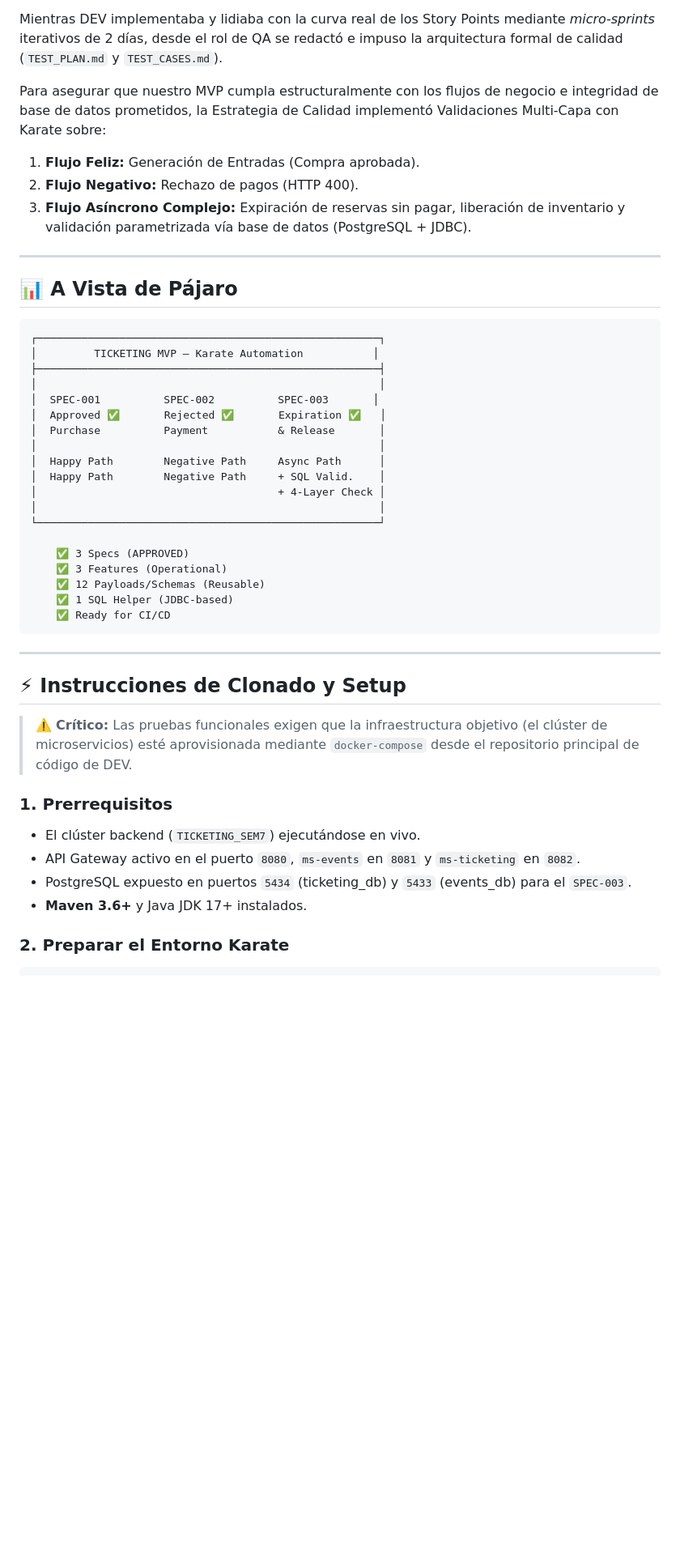
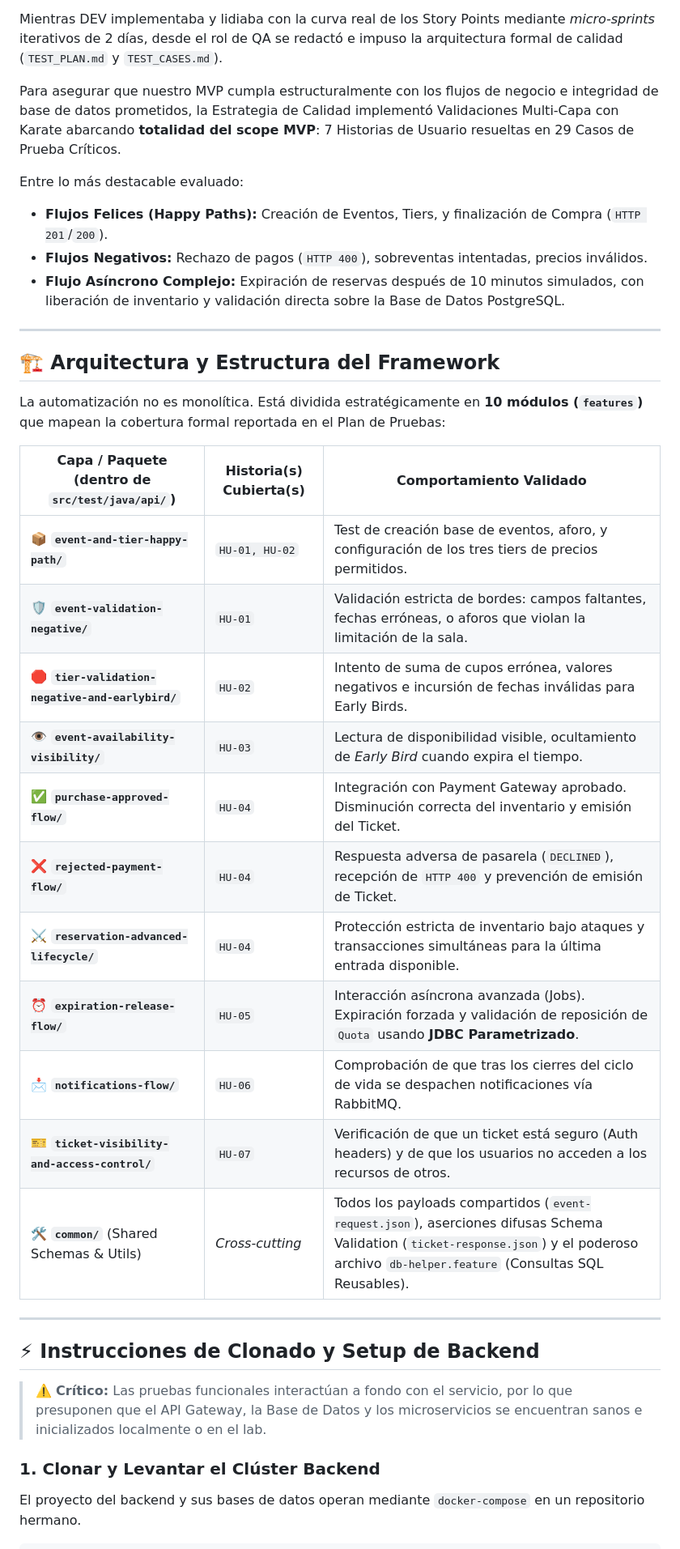
Before and after one commit to ChristopherPalloArias/TICKETING_SEM7_KARATE, a Markdown page: README.md, the part around one of its changes. Shown at 81% size. Rendered like a GitHub page; blank space fills up the shorter version.

````diff
--- a/README.md
+++ b/README.md
@@ -56,50 +56,40 @@ Este repositorio corresponde a la certificación funcional (**Karate DSL**) dent
 
 Mientras DEV implementaba y lidiaba con la curva real de los Story Points mediante *micro-sprints* iterativos de 2 días, desde el rol de QA se redactó e impuso la arquitectura formal de calidad (`TEST_PLAN.md` y `TEST_CASES.md`).
 
-Para asegurar que nuestro MVP cumpla estructuralmente con los flujos de negocio e integridad de base de datos prometidos, la Estrategia de Calidad implementó Validaciones Multi-Capa con Karate sobre:
+Para asegurar que nuestro MVP cumpla estructuralmente con los flujos de negocio e integridad de base de datos prometidos, la Estrategia de Calidad implementó Validaciones Multi-Capa con Karate abarcando **totalidad del scope MVP**: 7 Historias de Usuario resueltas en 29 Casos de Prueba Críticos.
 
-1. **Flujo Feliz:** Generación de Entradas (Compra aprobada).
-2. **Flujo Negativo:** Rechazo de pagos (HTTP 400).
-3. **Flujo Asíncrono Complejo:** Expiración de reservas sin pagar, liberación de inventario y validación parametrizada vía base de datos (PostgreSQL + JDBC).
+Entre lo más destacable evaluado:
+- **Flujos Felices (Happy Paths):** Creación de Eventos, Tiers, y finalización de Compra (`HTTP 201`/`200`).
+- **Flujos Negativos:** Rechazo de pagos (`HTTP 400`), sobreventas intentadas, precios inválidos.
+- **Flujo Asíncrono Complejo:** Expiración de reservas después de 10 minutos simulados, con liberación de inventario y validación directa sobre la Base de Datos PostgreSQL.
 
 ---
 
-## 📊 A Vista de Pájaro
+## 🏗️ Arquitectura y Estructura del Framework
 
-```
-┌──────────────────────────────────────────────────────┐
-│         TICKETING MVP — Karate Automation           │
-├──────────────────────────────────────────────────────┤
-│                                                      │
-│  SPEC-001          SPEC-002          SPEC-003       │
-│  Approved ✅       Rejected ✅       Expiration ✅   │
-│  Purchase          Payment           & Release       │
-│                                                      │
-│  Happy Path        Negative Path     Async Path      │
-│  Happy Path        Negative Path     + SQL Valid.    │
-│                                      + 4-Layer Check │
-│                                                      │
-└──────────────────────────────────────────────────────┘
+La automatización no es monolítica. Está dividida estratégicamente en **10 módulos (`features`)** que mapean la cobertura formal reportada en el Plan de Pruebas:
 
-    ✅ 3 Specs (APPROVED)
-    ✅ 3 Features (Operational)
-    ✅ 12 Payloads/Schemas (Reusable)
-    ✅ 1 SQL Helper (JDBC-based)
-    ✅ Ready for CI/CD
-```
+| Capa / Paquete (dentro de `src/test/java/api/`) | Historia(s) Cubierta(s) | Comportamiento Validado |
+|---|---|---|
+| 📦 **`event-and-tier-happy-path/`** | `HU-01, HU-02` | Test de creación base de eventos, aforo, y configuración de los tres tiers de precios permitidos. |
+| 🛡️ **`event-validation-negative/`** | `HU-01` | Validación estricta de bordes: campos faltantes, fechas erróneas, o aforos que violan la limitación de la sala. |
+| 🛑 **`tier-validation-negative-and-earlybird/`** | `HU-02` | Intento de suma de cupos errónea, valores negativos e incursión de fechas inválidas para Early Birds. |
+| 👁️ **`event-availability-visibility/`** | `HU-03` | Lectura de disponibilidad visible, ocultamiento de *Early Bird* cuando expira el tiempo. |
+| ✅ **`purchase-approved-flow/`** | `HU-04` | Integración con Payment Gateway aprobado. Disminución correcta del inventario y emisión del Ticket. |
+| ❌ **`rejected-payment-flow/`** | `HU-04` | Respuesta adversa de pasarela (`DECLINED`), recepción de `HTTP 400` y prevención de emisión de Ticket. |
+| ⚔️ **`reservation-advanced-lifecycle/`** | `HU-04` | Protección estricta de inventario bajo ataques y transacciones simultáneas para la última entrada disponible. |
+| ⏰ **`expiration-release-flow/`** | `HU-05` | Interacción asíncrona avanzada (Jobs). Expiración forzada y validación de reposición de `Quota` usando **JDBC Parametrizado**. |
+| 📩 **`notifications-flow/`** | `HU-06` | Comprobación de que tras los cierres del ciclo de vida se despachen notificaciones vía RabbitMQ. |
+| 🎫 **`ticket-visibility-and-access-control/`** | `HU-07` | Verificación de que un ticket está seguro (Auth headers) y de que los usuarios no acceden a los recursos de otros. |
+| 🛠️ **`common/`** (Shared Schemas & Utils) | *Cross-cutting* | Todos los payloads compartidos (`event-request.json`), aserciones difusas Schema Validation (`ticket-response.json`) y el poderoso archivo `db-helper.feature` (Consultas SQL Reusables). |
 
 ---
 
-## ⚡ Instrucciones de Clonado y Setup
+## ⚡ Instrucciones de Clonado y Setup de Backend
 
-> ⚠️ **Crítico:** Las pruebas funcionales exigen que la infraestructura objetivo (el clúster de microservicios) esté aprovisionada mediante `docker-compose` desde el repositorio principal de código de DEV.
+> ⚠️ **Crítico:** Las pruebas funcionales interactúan a fondo con el servicio, por lo que presuponen que el API Gateway, la Base de Datos y los microservicios se encuentran sanos e inicializados localmente o en el lab.
 
-### 1. Prerrequisitos
-- El clúster backend (`TICKETING_SEM7`) ejecutándose en vivo.
-- API Gateway activo en el puerto `8080`, `ms-events` en `8081` y `ms-ticketing` en `8082`.
-- PostgreSQL expuesto en puertos `5434` (ticketing_db) y `5433` (events_db) para el `SPEC-003`.
-- **Maven 3.6+** y Java JDK 17+ instalados.
-
-### 2. Preparar el Entorno Karate
+### 1. Clonar y Levantar el Clúster Backend
+El proyecto del backend y sus bases de datos operan mediante `docker-compose` en un repositorio hermano.
 
 ```bash
````
Also changed, not shown: other parts of README.md (+53 -32 lines), .github/README_ASDD.md (renamed from .github/README.md).
